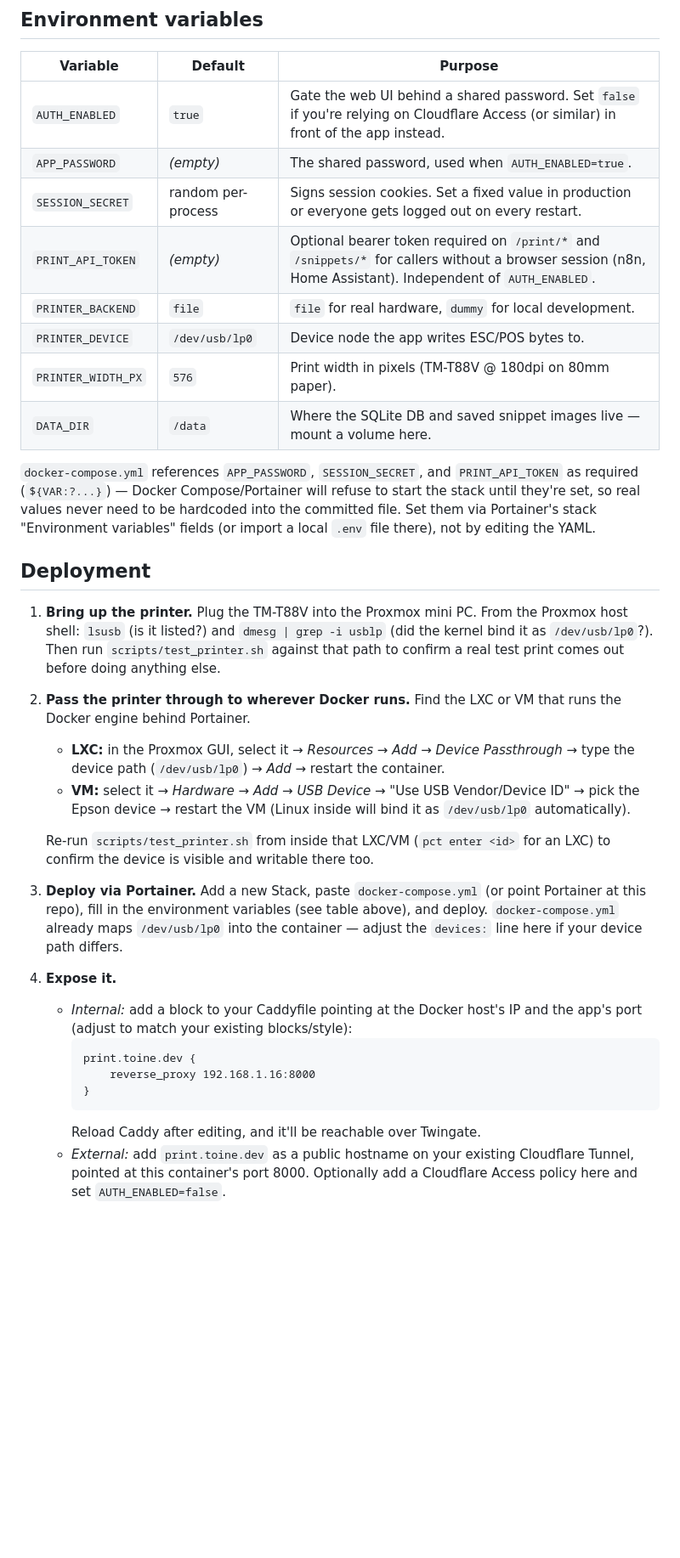
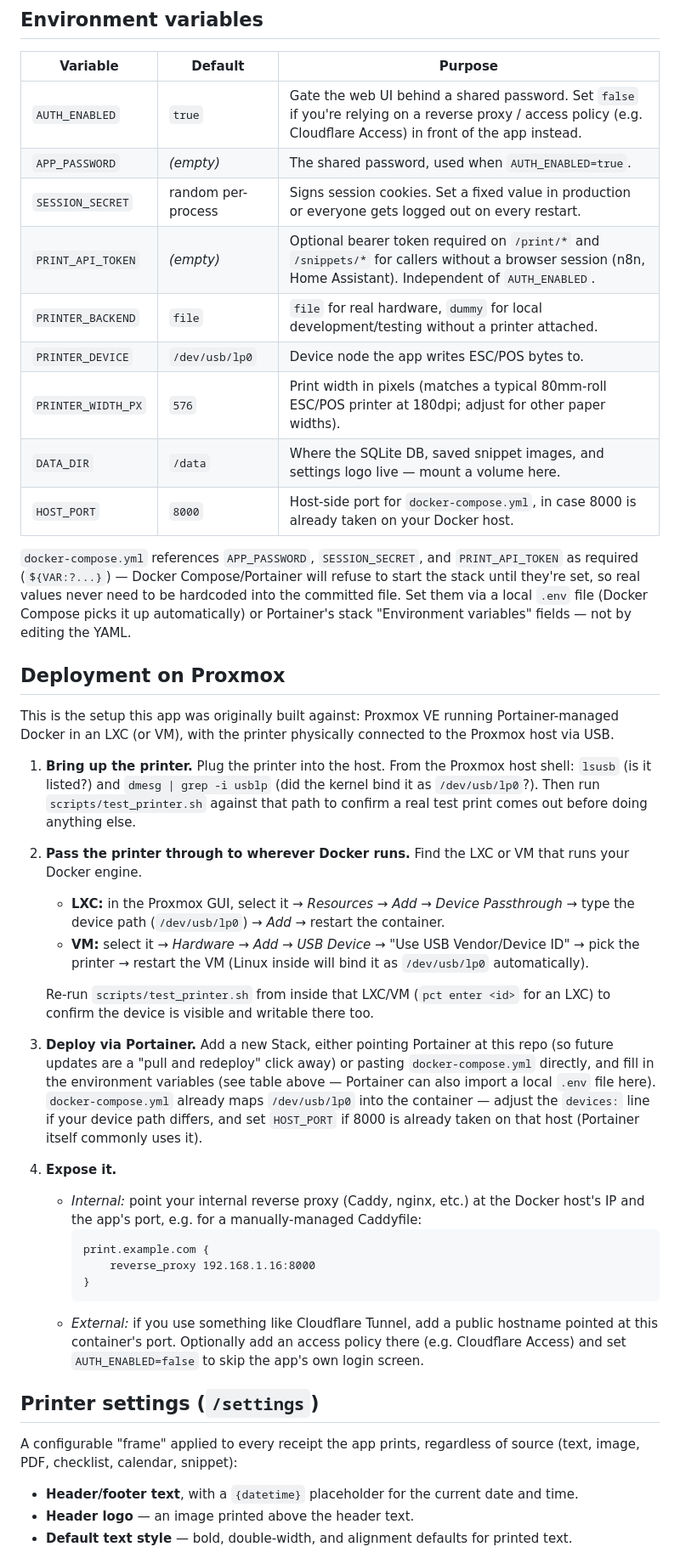
Before and after one commit to toineenzo/tprint, a Markdown page: README.md, the part around one of its changes. Shown at 85% size. Rendered like a GitHub page; blank space fills up the shorter version.

````diff
--- a/README.md
+++ b/README.md
@@ -35,57 +103,78 @@ UI/API without the printer attached.
 
 | Variable | Default | Purpose |
 |---|---|---|
-| `AUTH_ENABLED` | `true` | Gate the web UI behind a shared password. Set `false` if you're relying on Cloudflare Access (or similar) in front of the app instead. |
+| `AUTH_ENABLED` | `true` | Gate the web UI behind a shared password. Set `false` if you're relying on a reverse proxy / access policy (e.g. Cloudflare Access) in front of the app instead. |
 | `APP_PASSWORD` | _(empty)_ | The shared password, used when `AUTH_ENABLED=true`. |
 | `SESSION_SECRET` | random per-process | Signs session cookies. Set a fixed value in production or everyone gets logged out on every restart. |
 | `PRINT_API_TOKEN` | _(empty)_ | Optional bearer token required on `/print/*` and `/snippets/*` for callers without a browser session (n8n, Home Assistant). Independent of `AUTH_ENABLED`. |
-| `PRINTER_BACKEND` | `file` | `file` for real hardware, `dummy` for local development. |
+| `PRINTER_BACKEND` | `file` | `file` for real hardware, `dummy` for local development/testing without a printer attached. |
 | `PRINTER_DEVICE` | `/dev/usb/lp0` | Device node the app writes ESC/POS bytes to. |
-| `PRINTER_WIDTH_PX` | `576` | Print width in pixels (TM-T88V @ 180dpi on 80mm paper). |
-| `DATA_DIR` | `/data` | Where the SQLite DB and saved snippet images live — mount a volume here. |
+| `PRINTER_WIDTH_PX` | `576` | Print width in pixels (matches a typical 80mm-roll ESC/POS printer at 180dpi; adjust for other paper widths). |
+| `DATA_DIR` | `/data` | Where the SQLite DB, saved snippet images, and settings logo live — mount a volume here. |
+| `HOST_PORT` | `8000` | Host-side port for `docker-compose.yml`, in case 8000 is already taken on your Docker host. |
 
 `docker-compose.yml` references `APP_PASSWORD`, `SESSION_SECRET`, and
 `PRINT_API_TOKEN` as required (`${VAR:?...}`) — Docker Compose/Portainer will
 refuse to start the stack until they're set, so real values never need to be
-hardcoded into the committed file. Set them via Portainer's stack
-"Environment variables" fields (or import a local `.env` file there), not by
-editing the YAML.
+hardcoded into the committed file. Set them via a local `.env` file (Docker
+Compose picks it up automatically) or Portainer's stack "Environment
+variables" fields — not by editing the YAML.
 
-## Deployment
+## Deployment on Proxmox
 
-1. **Bring up the printer.** Plug the TM-T88V into the Proxmox mini PC.
-   From the Proxmox host shell: `lsusb` (is it listed?) and
-   `dmesg | grep -i usblp` (did the kernel bind it as `/dev/usb/lp0`?). Then
-   run `scripts/test_printer.sh` against that path to confirm a real test
-   print comes out before doing anything else.
+This is the setup this app was originally built against: Proxmox VE running
+Portainer-managed Docker in an LXC (or VM), with the printer physically
+connected to the Proxmox host via USB.
+
+1. **Bring up the printer.** Plug the printer into the host. From the
+   Proxmox host shell: `lsusb` (is it listed?) and `dmesg | grep -i usblp`
+   (did the kernel bind it as `/dev/usb/lp0`?). Then run
+   `scripts/test_printer.sh` against that path to confirm a real test print
+   comes out before doing anything else.
 
 2. **Pass the printer through to wherever Docker runs.** Find the LXC or VM
-   that runs the Docker engine behind Portainer.
+   that runs your Docker engine.
    - **LXC:** in the Proxmox GUI, select it → *Resources* → *Add* →
      *Device Passthrough* → type the device path (`/dev/usb/lp0`) → *Add* →
      restart the container.
    - **VM:** select it → *Hardware* → *Add* → *USB Device* → "Use USB
-     Vendor/Device ID" → pick the Epson device → restart the VM (Linux
-     inside will bind it as `/dev/usb/lp0` automatically).
+     Vendor/Device ID" → pick the printer → restart the VM (Linux inside
+     will bind it as `/dev/usb/lp0` automatically).
 
    Re-run `scripts/test_printer.sh` from inside that LXC/VM (`pct enter
    <id>` for an LXC) to confirm the device is visible and writable there too.
 
-3. **Deploy via Portainer.** Add a new Stack, paste `docker-compose.yml` (or
-   point Portainer at this repo), fill in the environment variables (see
-   table above), and deploy. `docker-compose.yml` already maps
-   `/dev/usb/lp0` into the container — adjust the `devices:` line here if
-   your device path differs.
+3. **Deploy via Portainer.** Add a new Stack, either pointing Portainer at
+   this repo (so future updates are a "pull and redeploy" click away) or
+   pasting `docker-compose.yml` directly, and fill in the environment
+   variables (see table above — Portainer can also import a local `.env`
+   file here). `docker-compose.yml` already maps `/dev/usb/lp0` into the
+   container — adjust the `devices:` line if your device path differs, and
+   set `HOST_PORT` if 8000 is already taken on that host (Portainer itself
+   commonly uses it).
 
 4. **Expose it.**
-   - *Internal:* add a block to your Caddyfile pointing at the Docker host's
-     IP and the app's port (adjust to match your existing blocks/style):
+   - *Internal:* point your internal reverse proxy (Caddy, nginx, etc.) at
+     the Docker host's IP and the app's port, e.g. for a manually-managed
+     Caddyfile:
      ```
-     print.toine.dev {
+     print.example.com {
          reverse_proxy 192.168.1.16:8000
      }
      ```
-     Reload Caddy after editing, and it'll be reachable over Twingate.
-   - *External:* add `print.toine.dev` as a public hostname on your existing
-     Cloudflare Tunnel, pointed at this container's port 8000. Optionally
-     add a Cloudflare Access policy here and set `AUTH_ENABLED=false`.
+   - *External:* if you use something like Cloudflare Tunnel, add a public
+     hostname pointed at this container's port. Optionally add an access
+     policy there (e.g. Cloudflare Access) and set `AUTH_ENABLED=false` to
+     skip the app's own login screen.
+
+## Printer settings (`/settings`)
+
+A configurable "frame" applied to every receipt the app prints, regardless
+of source (text, image, PDF, checklist, calendar, snippet):
+
+- **Header/footer text**, with a `{datetime}` placeholder for the current
+  date and time.
+- **Header logo** — an image printed above the header text.
+- **Default text style** — bold, double-width, and alignment defaults for
+  printed text.
+
````
Also changed, not shown: other parts of README.md (+97 -17 lines).
